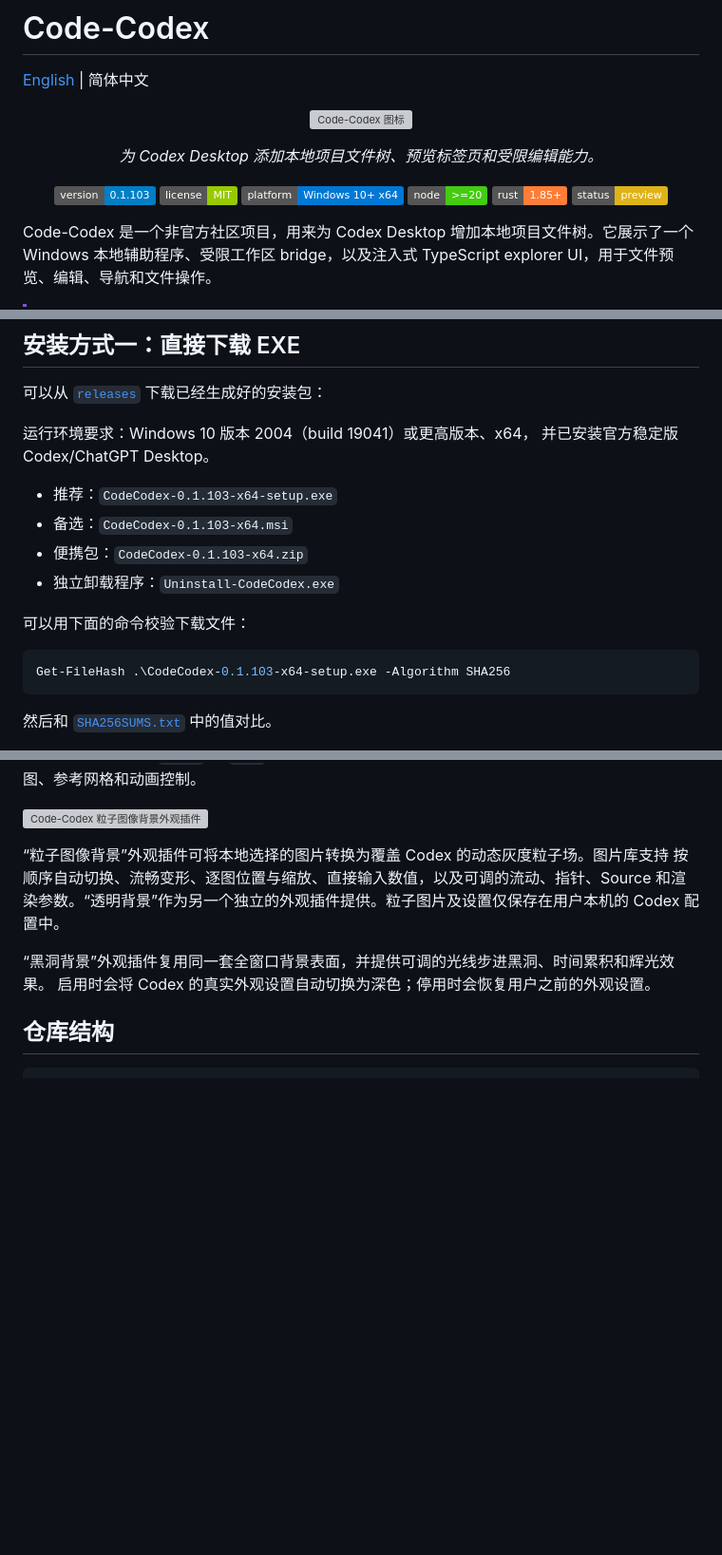
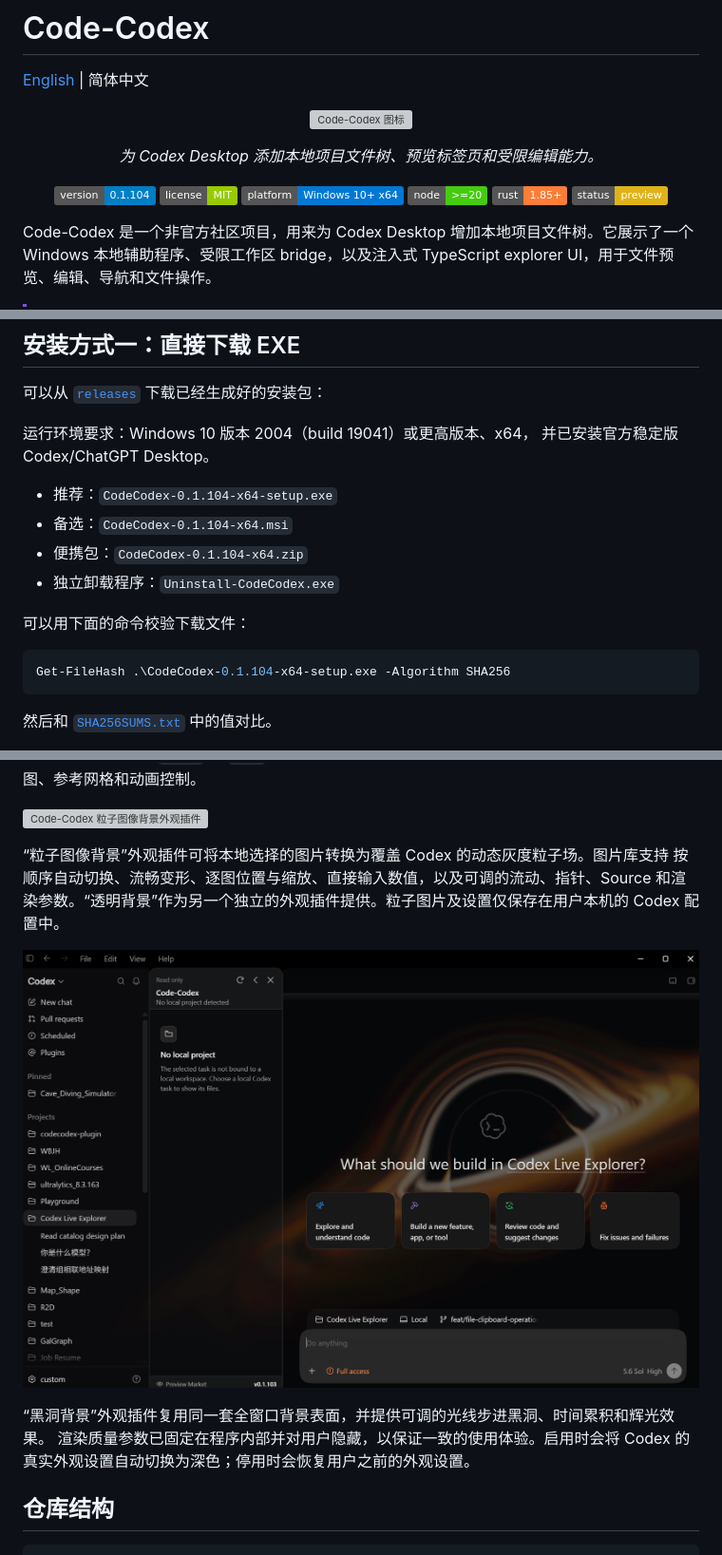
Before and after one commit to Rice-dog/code-codex, a Markdown page: README.zh-CN.md, 3 parts joined by grey strips. Shown at 95% size. Rendered like a GitHub page; pictures changed too: docs/screenshots/black-hole-background.png (added); badges without logos; blank space fills up the shorter version; grey boxes are pictures that could not be loaded.

````diff
--- a/README.zh-CN.md
+++ b/README.zh-CN.md
@@ -11,7 +11,7 @@
 </p>
 
 <p align="center">
-  <a href="https://github.com/Rice-dog/code-codex/releases/tag/v0.1.103"><img alt="版本" src="https://img.shields.io/badge/version-0.1.103-blue"></a>
+  <a href="https://github.com/Rice-dog/code-codex/releases/tag/v0.1.104"><img alt="版本" src="https://img.shields.io/badge/version-0.1.104-blue"></a>
   <a href="LICENSE"><img alt="许可证" src="https://img.shields.io/badge/license-MIT-green"></a>
   <img alt="支持 Windows 10 x64" src="https://img.shields.io/badge/platform-Windows%2010%2B%20x64-0078D4?logo=windows&logoColor=white">
   <img alt="Node" src="https://img.shields.io/badge/node-%3E%3D20-brightgreen">
@@ -35,15 +35,15 @@ Code-Codex 是一个非官方社区项目，用来为 Codex Desktop 增加本地
 运行环境要求：Windows 10 版本 2004（build 19041）或更高版本、x64，
 并已安装官方稳定版 Codex/ChatGPT Desktop。
 
-- 推荐：`CodeCodex-0.1.103-x64-setup.exe`
-- 备选：`CodeCodex-0.1.103-x64.msi`
-- 便携包：`CodeCodex-0.1.103-x64.zip`
+- 推荐：`CodeCodex-0.1.104-x64-setup.exe`
+- 备选：`CodeCodex-0.1.104-x64.msi`
+- 便携包：`CodeCodex-0.1.104-x64.zip`
 - 独立卸载程序：`Uninstall-CodeCodex.exe`
 
 可以用下面的命令校验下载文件：
 
 ```powershell
-Get-FileHash .\CodeCodex-0.1.103-x64-setup.exe -Algorithm SHA256
+Get-FileHash .\CodeCodex-0.1.104-x64-setup.exe -Algorithm SHA256
 ```
 
 然后和 [`SHA256SUMS.txt`](releases/SHA256SUMS.txt) 中的值对比。
@@ -141,8 +141,10 @@ Markdown、CSV、图表、图片、视频、PDF、音频、Jupyter Notebook、Of
 和渲染参数。“透明背景”作为另一个独立的外观插件提供。粒子图片及设置仅保存在用户本机的
 Codex 配置中。
 
+![Code-Codex 黑洞背景外观插件](docs/screenshots/black-hole-background.png)
+
 “黑洞背景”外观插件复用同一套全窗口背景表面，并提供可调的光线步进黑洞、时间累积和辉光效果。
-启用时会将 Codex 的真实外观设置自动切换为深色；停用时会恢复用户之前的外观设置。
+渲染质量参数已固定在程序内部并对用户隐藏，以保证一致的使用体验。启用时会将 Codex 的真实外观设置自动切换为深色；停用时会恢复用户之前的外观设置。
 
 ## 仓库结构
 
````
Also changed, not shown: other parts of README.zh-CN.md (+1 -1 lines), README.md (+12 -8 lines), releases/README.md (+10 -1 lines), 15 other files.
